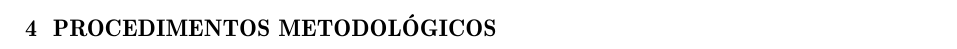
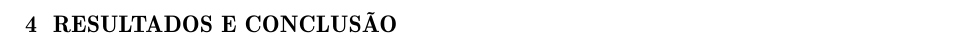
Before and after one commit to ChicoFigueiredo/estacio-Trab001-AASE-202004137859, a LaTeX thesis (Trab001-AASE-Francisco.Lima.Figueiredo-202004137859.tex, which reads Textuais/Capitulo04.tex): part of page 15 of 27, cut at the place of the change. Compiled offline with pdfLaTeX.

Commit message:
txs auto checkin

```diff
--- a/Textuais/Capitulo04.tex
+++ b/Textuais/Capitulo04.tex
@@ -1 +1 @@
-\chapter{Procedimentos Metodológicos}
+\chapter{Resultados e Conclusão}
```
